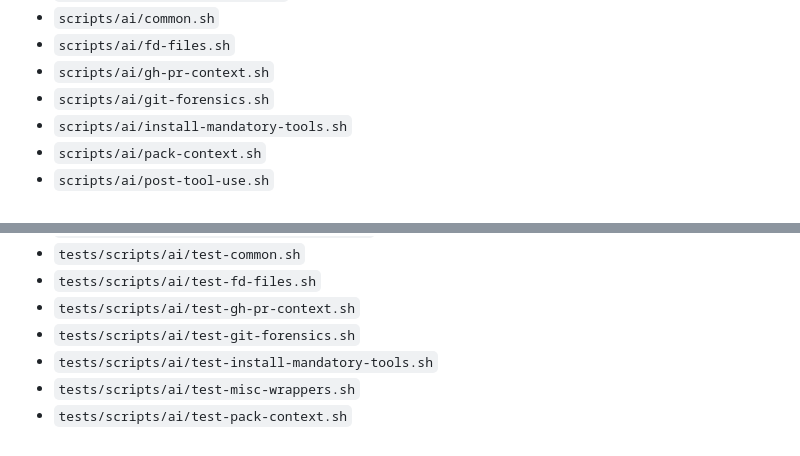
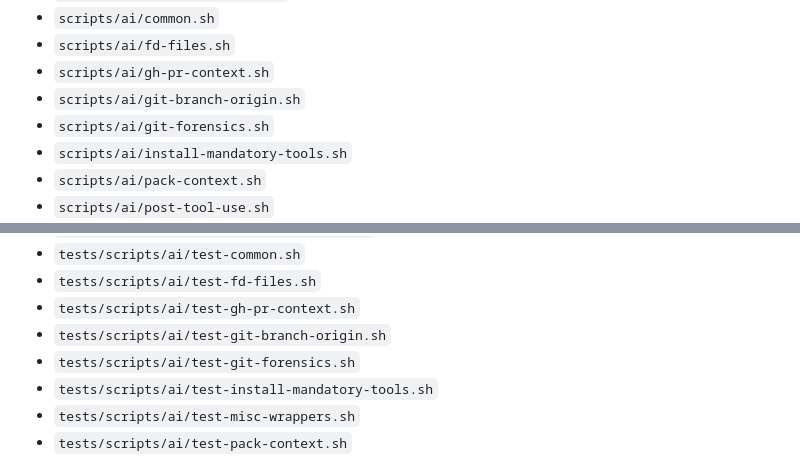
Before and after one commit to UtmostCreator/awesome-ai-utmostcreator, a Markdown page: docs/ai/repo-required-tools.md, 2 parts joined by grey strips. Drawn GitHub-style.

Commit message:
chore(ai-scripts): refresh tool inventory for git-branch-origin script
Regenerate docs/ai/repo-required-tools.md to list scripts/ai/git-branch-origin.sh
and its test, added in ff76280. Keeps validate-generated-artifacts green.

```diff
--- a/docs/ai/repo-required-tools.md
+++ b/docs/ai/repo-required-tools.md
@@ -64,6 +64,7 @@ This file lists baseline and referenced CLI tools used by the repository AI work
 - `scripts/ai/common.sh`
 - `scripts/ai/fd-files.sh`
 - `scripts/ai/gh-pr-context.sh`
+- `scripts/ai/git-branch-origin.sh`
 - `scripts/ai/git-forensics.sh`
 - `scripts/ai/install-mandatory-tools.sh`
 - `scripts/ai/pack-context.sh`
@@ -104,6 +105,7 @@ This file lists baseline and referenced CLI tools used by the repository AI work
 - `tests/scripts/ai/test-common.sh`
 - `tests/scripts/ai/test-fd-files.sh`
 - `tests/scripts/ai/test-gh-pr-context.sh`
+- `tests/scripts/ai/test-git-branch-origin.sh`
 - `tests/scripts/ai/test-git-forensics.sh`
 - `tests/scripts/ai/test-install-mandatory-tools.sh`
 - `tests/scripts/ai/test-misc-wrappers.sh`
```
